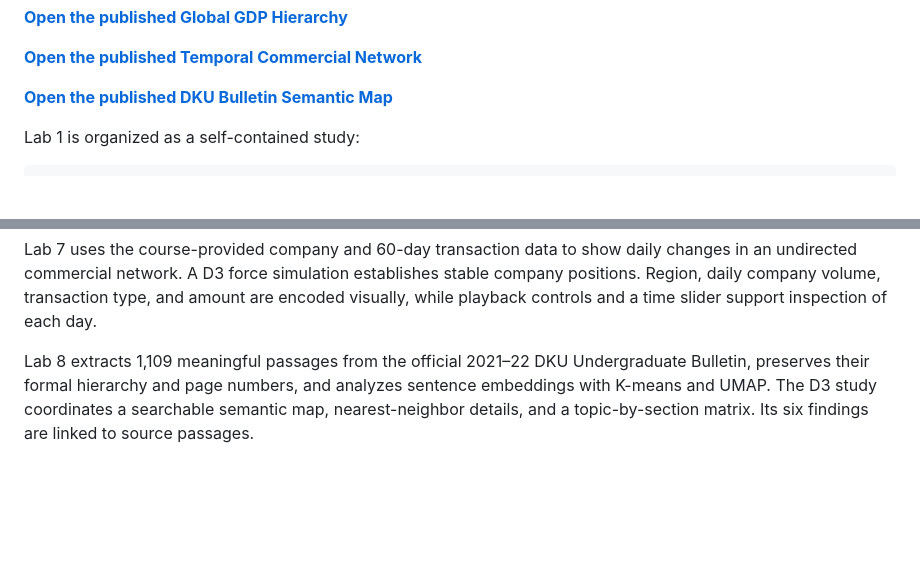
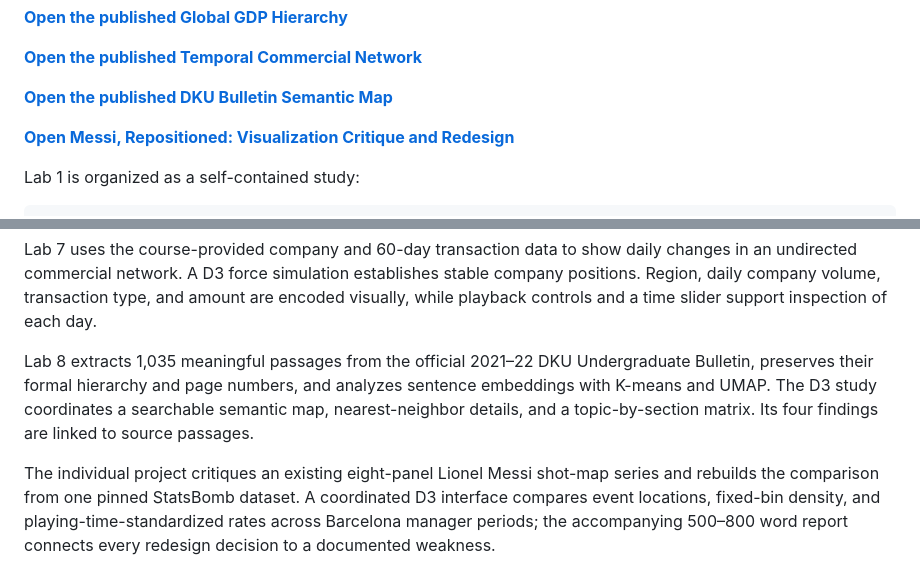
Before and after one commit to Owen-1234/stats401-labs, a Markdown page: README.md, 2 parts joined by grey strips. Rendered like a GitHub page; blank space fills up the shorter version.

Commit message:
Link published Messi redesign in portfolio README

```diff
--- a/README.md
+++ b/README.md
@@ -21,6 +21,8 @@ Course website for **STATS 401: Data Acquisition and Visualization**.
 **[Open the published Temporal Commercial Network](https://owen-1234.github.io/stats401-labs/lab7/)**
 
 **[Open the published DKU Bulletin Semantic Map](https://owen-1234.github.io/stats401-labs/lab8/)**
+
+**[Open Messi, Repositioned: Visualization Critique and Redesign](https://owen-1234.github.io/messi-repositioned/)**
 
 Lab 1 is organized as a self-contained study:
 
@@ -50,4 +52,6 @@ Lab 6 converts the course-provided GDP table into hierarchical JSON with Python.
 
 Lab 7 uses the course-provided company and 60-day transaction data to show daily changes in an undirected commercial network. A D3 force simulation establishes stable company positions. Region, daily company volume, transaction type, and amount are encoded visually, while playback controls and a time slider support inspection of each day.
 
-Lab 8 extracts 1,109 meaningful passages from the official 2021–22 DKU Undergraduate Bulletin, preserves their formal hierarchy and page numbers, and analyzes sentence embeddings with K-means and UMAP. The D3 study coordinates a searchable semantic map, nearest-neighbor details, and a topic-by-section matrix. Its six findings are linked to source passages.
+Lab 8 extracts 1,035 meaningful passages from the official 2021–22 DKU Undergraduate Bulletin, preserves their formal hierarchy and page numbers, and analyzes sentence embeddings with K-means and UMAP. The D3 study coordinates a searchable semantic map, nearest-neighbor details, and a topic-by-section matrix. Its four findings are linked to source passages.
+
+The individual project critiques an existing eight-panel Lionel Messi shot-map series and rebuilds the comparison from one pinned StatsBomb dataset. A coordinated D3 interface compares event locations, fixed-bin density, and playing-time-standardized rates across Barcelona manager periods; the accompanying 500–800 word report connects every redesign decision to a documented weakness.
```
